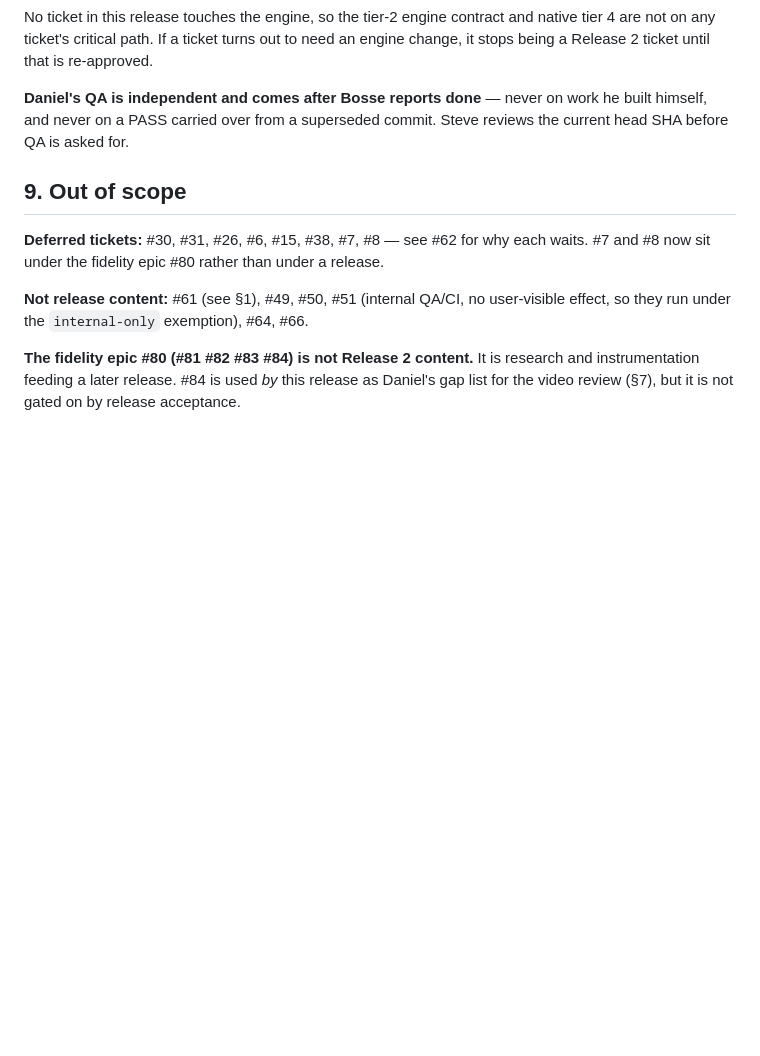
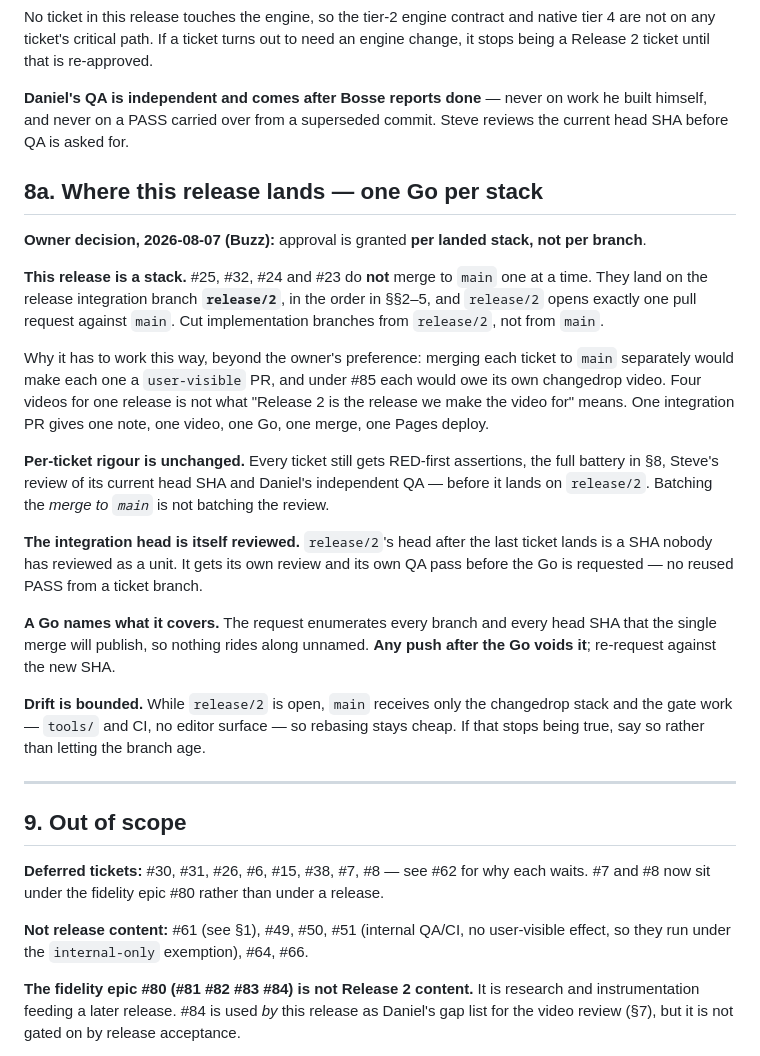
Before and after one commit to Xerialen/ezHUD, a Markdown page: docs/specs/2026-08-05-release-2.md, the part around the change. Rendered like a GitHub page; blank space fills up the shorter version.

Commit message:
docs(spec): one Go per landed stack; Release 2 lands via release/2 (#62)
Owner decision, 2026-08-07: approval is granted per landed stack rather than
per branch. New section 8a records what that means for this release.

Implementation branches are cut from release/2, not main, and release/2 opens
one pull request against main. Beyond the owner's preference this is forced by
#85: merging each ticket separately would make each one a user-visible PR
owing its own changedrop video, which contradicts "Release 2 is the release we
make the video for".

Per-ticket review and QA are unchanged. The integration head gets its own
review and QA, a Go enumerates every branch and head SHA it publishes, and any
push after the Go voids it.

Co-Authored-By: Claude Opus 5 <noreply@anthropic.com>

```diff
--- a/docs/specs/2026-08-05-release-2.md
+++ b/docs/specs/2026-08-05-release-2.md
@@ -258,6 +258,43 @@ re-approved.
 work he built himself, and never on a PASS carried over from a superseded
 commit. Steve reviews the current head SHA before QA is asked for.
 
+## 8a. Where this release lands — one Go per stack
+
+**Owner decision, 2026-08-07 (Buzz):** approval is granted **per landed stack,
+not per branch**.
+
+**This release is a stack.** #25, #32, #24 and #23 do **not** merge to `main`
+one at a time. They land on the release integration branch **`release/2`**, in
+the order in §§2–5, and `release/2` opens exactly one pull request against
+`main`. Cut implementation branches from `release/2`, not from `main`.
+
+Why it has to work this way, beyond the owner's preference: merging each ticket
+to `main` separately would make each one a `user-visible` PR, and under #85
+each would owe its own changedrop video. Four videos for one release is not what
+"Release 2 is the release we make the video for" means. One integration PR gives
+one note, one video, one Go, one merge, one Pages deploy.
+
+**Per-ticket rigour is unchanged.** Every ticket still gets RED-first
+assertions, the full battery in §8, Steve's review of its current head SHA and
+Daniel's independent QA — before it lands on `release/2`. Batching the *merge to
+`main`* is not batching the review.
+
+**The integration head is itself reviewed.** `release/2`'s head after the last
+ticket lands is a SHA nobody has reviewed as a unit. It gets its own review and
+its own QA pass before the Go is requested — no reused PASS from a ticket
+branch.
+
+**A Go names what it covers.** The request enumerates every branch and every
+head SHA that the single merge will publish, so nothing rides along unnamed.
+**Any push after the Go voids it**; re-request against the new SHA.
+
+**Drift is bounded.** While `release/2` is open, `main` receives only the
+changedrop stack and the gate work — `tools/` and CI, no editor surface — so
+rebasing stays cheap. If that stops being true, say so rather than letting the
+branch age.
+
+---
+
 ## 9. Out of scope
 
 **Deferred tickets:** #30, #31, #26, #6, #15, #38, #7, #8 — see #62 for why each
```
